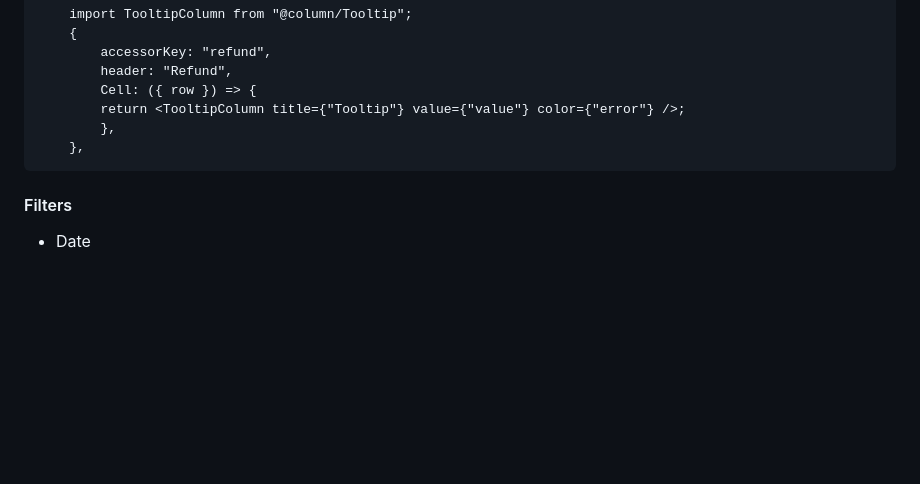
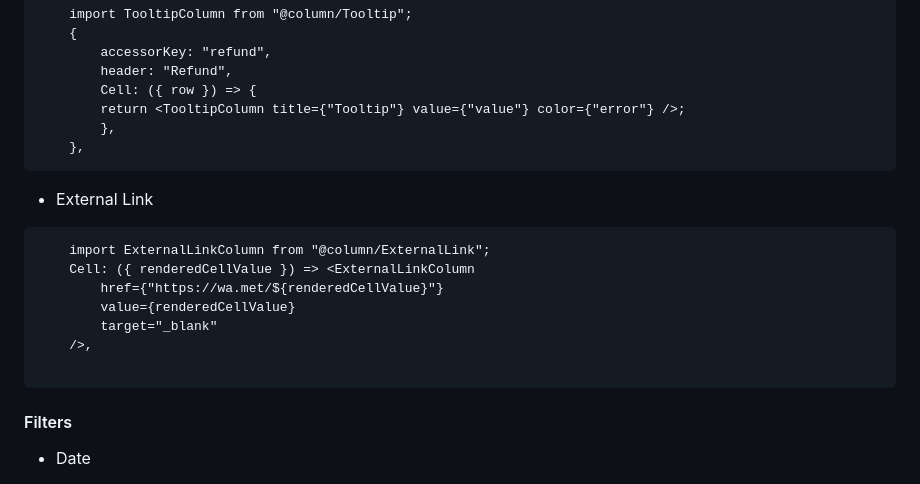
Before and after one commit to starmoozie/react-crud-generator, a Markdown page: Readme.md, the part around the change. Drawn GitHub-style; blank space fills up the shorter version.

````diff
--- a/Readme.md
+++ b/Readme.md
@@ -125,6 +125,18 @@ npm run generate starmoozie:component {name}
         return <TooltipColumn title={"Tooltip"} value={"value"} color={"error"} />;
         },
     },
+```
+
+- External Link
+
+```
+    import ExternalLinkColumn from "@column/ExternalLink";
+    Cell: ({ renderedCellValue }) => <ExternalLinkColumn
+        href={"https://wa.met/${renderedCellValue}"}
+        value={renderedCellValue}
+        target="_blank"
+    />,
+
 ```
 
 #### Filters
````
